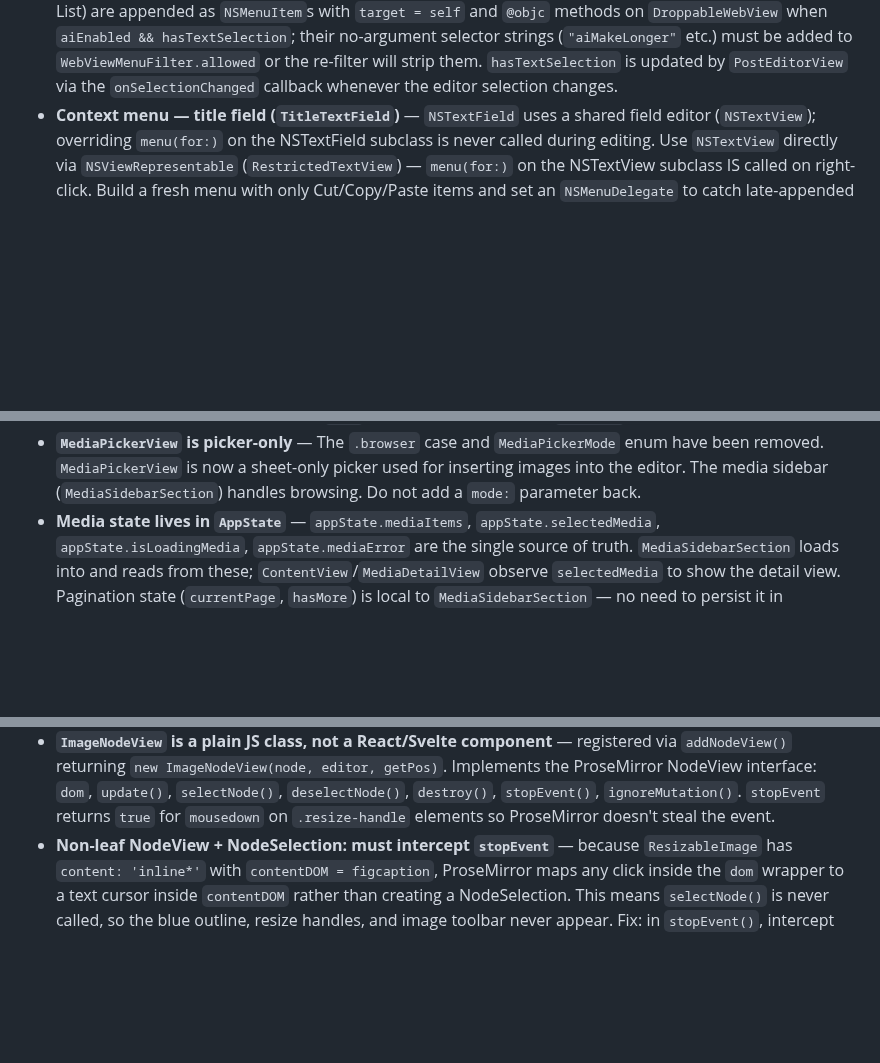
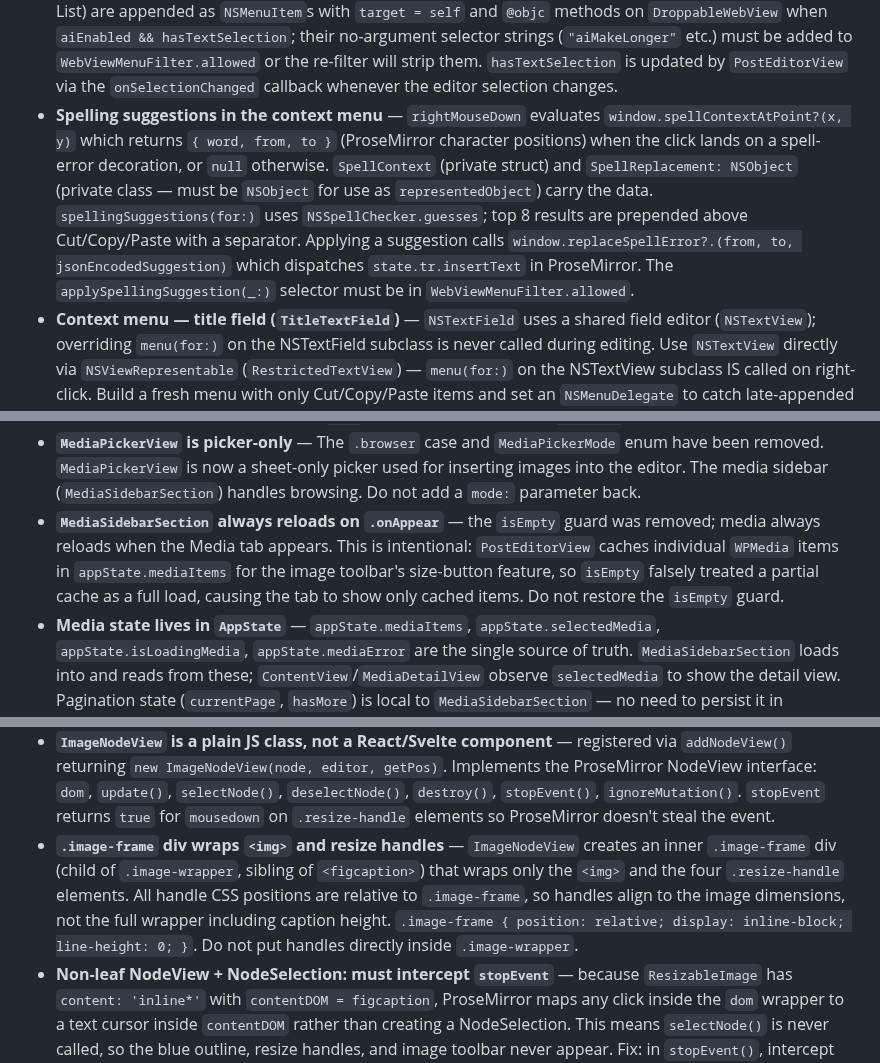
Before and after one commit to cpoteet/Quill, a Markdown page: CLAUDE.md, 3 parts joined by grey strips. Rendered like a GitHub page; blank space fills up the shorter version.

```diff
--- a/CLAUDE.md
+++ b/CLAUDE.md
@@ -147,10 +148,12 @@ All WordPress/Gutenberg HTML compatibility lives in two places in `Sources/Quill
 - **`WPPost.parent` and `WPPost.commentStatus`** — both use `decodeIfPresent` with defaults (`0` and `"open"`). `PostPayload` sends `parent` only for pages (nil for posts); `commentStatus` is always sent. `slug` is sent only when non-empty (nil omits it from the request, leaving the server value unchanged on update).
 - **Delete state in SidebarView** — `itemPendingDelete: PostItem?` drives the confirmation alert; `deleteError: String?` drives the error alert. Both are `@State` locals in `SidebarView`. Setting `itemPendingDelete` non-nil triggers the alert; the confirm button clears it and calls `performDelete` in a `Task`.
 - **Context menu — WKWebView (`DroppableWebView`)** — WebKit's Cut/Copy/Paste items use private internal selectors, so filtering by `["cut:", "copy:", "paste:"]` removes them too. In `willOpenMenu`, replace `menu.items` entirely with fresh `NSMenuItem`s using `NSSelectorFromString("cut:")` etc. WKWebView handles these standard selectors through the responder chain with automatic enable/disable. Set `menu.delegate` to an `NSMenuDelegate` (`WebViewMenuFilter`) that re-filters in `menuWillOpen` to catch AutoFill/Services that macOS appends after `willOpenMenu` returns. AI writing operations (Make Longer, Make Shorter, To Table, To List) are appended as `NSMenuItem`s with `target = self` and `@objc` methods on `DroppableWebView` when `aiEnabled && hasTextSelection`; their no-argument selector strings (`"aiMakeLonger"` etc.) must be added to `WebViewMenuFilter.allowed` or the re-filter will strip them. `hasTextSelection` is updated by `PostEditorView` via the `onSelectionChanged` callback whenever the editor selection changes.
+- **Spelling suggestions in the context menu** — `rightMouseDown` evaluates `window.spellContextAtPoint?(x, y)` which returns `{ word, from, to }` (ProseMirror character positions) when the click lands on a spell-error decoration, or `null` otherwise. `SpellContext` (private struct) and `SpellReplacement: NSObject` (private class — must be `NSObject` for use as `representedObject`) carry the data. `spellingSuggestions(for:)` uses `NSSpellChecker.guesses`; top 8 results are prepended above Cut/Copy/Paste with a separator. Applying a suggestion calls `window.replaceSpellError?.(from, to, jsonEncodedSuggestion)` which dispatches `state.tr.insertText` in ProseMirror. The `applySpellingSuggestion(_:)` selector must be in `WebViewMenuFilter.allowed`.
 - **Context menu — title field (`TitleTextField`)** — `NSTextField` uses a shared field editor (`NSTextView`); overriding `menu(for:)` on the NSTextField subclass is never called during editing. Use `NSTextView` directly via `NSViewRepresentable` (`RestrictedTextView`) — `menu(for:)` on the NSTextView subclass IS called on right-click. Build a fresh menu with only Cut/Copy/Paste items and set an `NSMenuDelegate` to catch late-appended items. Do NOT try the NSTextField field editor delegate wrapping approach — it is fragile and AutoFill leaks through regardless.
 - **`MediaDetails.width`/`height` as floats** — The WordPress REST API returns `media_details.width` and `height` as JSON floating-point numbers (e.g. `2560.0`) for some media items. Swift's `Int` decoder rejects these. `MediaDetails` and `MediaSize` use a try-Int-then-Double pattern in their `init(from:)` to accept both. Do not change these back to a bare `decodeIfPresent(Int.self, ...)` call.
 - **Media sidebar when Media tab active** — `SidebarView` hides the post list / search / toolbar when `selectedSection == .media`. The `else { MediaSidebarSection() }` branch fills the sidebar with the thumbnail grid. Do not remove that `else` branch or replace it with `Spacer()`.
 - **`MediaPickerView` is picker-only** — The `.browser` case and `MediaPickerMode` enum have been removed. `MediaPickerView` is now a sheet-only picker used for inserting images into the editor. The media sidebar (`MediaSidebarSection`) handles browsing. Do not add a `mode:` parameter back.
+- **`MediaSidebarSection` always reloads on `.onAppear`** — the `isEmpty` guard was removed; media always reloads when the Media tab appears. This is intentional: `PostEditorView` caches individual `WPMedia` items in `appState.mediaItems` for the image toolbar's size-button feature, so `isEmpty` falsely treated a partial cache as a full load, causing the tab to show only cached items. Do not restore the `isEmpty` guard.
 - **Media state lives in `AppState`** — `appState.mediaItems`, `appState.selectedMedia`, `appState.isLoadingMedia`, `appState.mediaError` are the single source of truth. `MediaSidebarSection` loads into and reads from these; `ContentView`/`MediaDetailView` observe `selectedMedia` to show the detail view. Pagination state (`currentPage`, `hasMore`) is local to `MediaSidebarSection` — no need to persist it in `AppState`.
 - **`deleteMedia` is permanent** — `WordPressClient.deleteMedia(id:)` calls `DELETE /media/{id}?force=true`. WordPress media items have no trash state — deletion is immediate and irreversible. Always show a confirmation alert before calling it.
 - **`MediaSidebarCell` uses `Color.clear` overlay, not `AsyncImage` directly** — `AsyncImage` participates in SwiftUI layout and reports its natural image dimensions when loaded, which breaks `LazyVGrid` column sizing (wide images span both columns, rows misalign). The fix: use `Color.clear.frame(minWidth: 0, maxWidth: .infinity, minHeight: 80, maxHeight: 80)` as the layout anchor and put `AsyncImage` inside `.overlay { }`. Overlays fill their parent's bounds without affecting layout, so every cell is always column-width × 80pt. Do not switch back to `AsyncImage` as the root view of the cell.
@@ -160,6 +163,7 @@ All WordPress/Gutenberg HTML compatibility lives in two places in `Sources/Quill
 - **Link picker popover anchors to text selection rect, not toolbar button** — JS sends `showLinkPicker` with `window.getSelection().getRangeAt(0).getBoundingClientRect()` (falls back to the toolbar button rect when nothing is selected). WKWebView is flipped (Y-down, same as JS), so no coordinate conversion is needed — pass the JS rect directly to `NSPopover.show(relativeTo:of:preferredEdge:)` with `preferredEdge: .maxY`.
 - **`ResizableImage` Tiptap extension** — `Image` from `@tiptap/extension-image@2` must be imported as a named import (`{ Image as TiptapImage }`) so the default export doesn't shadow the name. `ResizableImage` extends `TiptapImage` and adds `width`, `height`, `mediaId` attributes. It parses standard `<img width="..." height="...">` and `class="wp-image-{id}"` on load; serializes to `width="..."`, `height="..."`, `data-media-id="..."` on output.
 - **`ImageNodeView` is a plain JS class, not a React/Svelte component** — registered via `addNodeView()` returning `new ImageNodeView(node, editor, getPos)`. Implements the ProseMirror NodeView interface: `dom`, `update()`, `selectNode()`, `deselectNode()`, `destroy()`, `stopEvent()`, `ignoreMutation()`. `stopEvent` returns `true` for `mousedown` on `.resize-handle` elements so ProseMirror doesn't steal the event.
+- **`.image-frame` div wraps `<img>` and resize handles** — `ImageNodeView` creates an inner `.image-frame` div (child of `.image-wrapper`, sibling of `<figcaption>`) that wraps only the `<img>` and the four `.resize-handle` elements. All handle CSS positions are relative to `.image-frame`, so handles align to the image dimensions, not the full wrapper including caption height. `.image-frame { position: relative; display: inline-block; line-height: 0; }`. Do not put handles directly inside `.image-wrapper`.
 - **Non-leaf NodeView + NodeSelection: must intercept `stopEvent`** — because `ResizableImage` has `content: 'inline*'` with `contentDOM = figcaption`, ProseMirror maps any click inside the `dom` wrapper to a text cursor inside `contentDOM` rather than creating a NodeSelection. This means `selectNode()` is never called, so the blue outline, resize handles, and image toolbar never appear. Fix: in `stopEvent()`, intercept `mousedown` where `!this.figcaption.contains(e.target)`, call `e.preventDefault()`, dispatch `this.editor.commands.setNodeSelection(pos)`, and return `true`. Without this, clicking an image does nothing visible.
 - **`ResizableImage` has `content: 'inline*'` for captions** — the image node is no longer atomic (leaf). `ImageNodeView` exposes `contentDOM = this.figcaption` so ProseMirror manages caption text directly inside the `<figcaption>`. `ignoreMutation` returns `false` for mutations inside `contentDOM` (so ProseMirror tracks caption edits) and `true` for all other mutations (resize handles, wrapper). `renderHTML` outputs `['figure', {}, ['img', HTMLAttributes], ['figcaption', 0]]` — the `0` is the ProseMirror content hole. `parseHTML` has `contentElement: 'figcaption'` on the `figure.wp-block-image` rule so existing WordPress captions load correctly.
 - **`RenderedString.editorHTML` computed property** — use this instead of `raw ?? rendered` anywhere you load post/page content or excerpt into the editor. `raw` can be an empty string `""` or whitespace-only `"\n  "` (WordPress sends this for posts with no `context=edit` access), which would clear the editor even though `rendered` has valid HTML. `editorHTML` returns `raw` only when it is non-empty after trimming; otherwise falls back to `rendered`. Do NOT revert call sites to `raw ?? rendered` or `raw ?? ""`.
```
Also changed, not shown: other parts of CLAUDE.md (+6 -4 lines), docs/testing-plan.md (+9 -5 lines).
